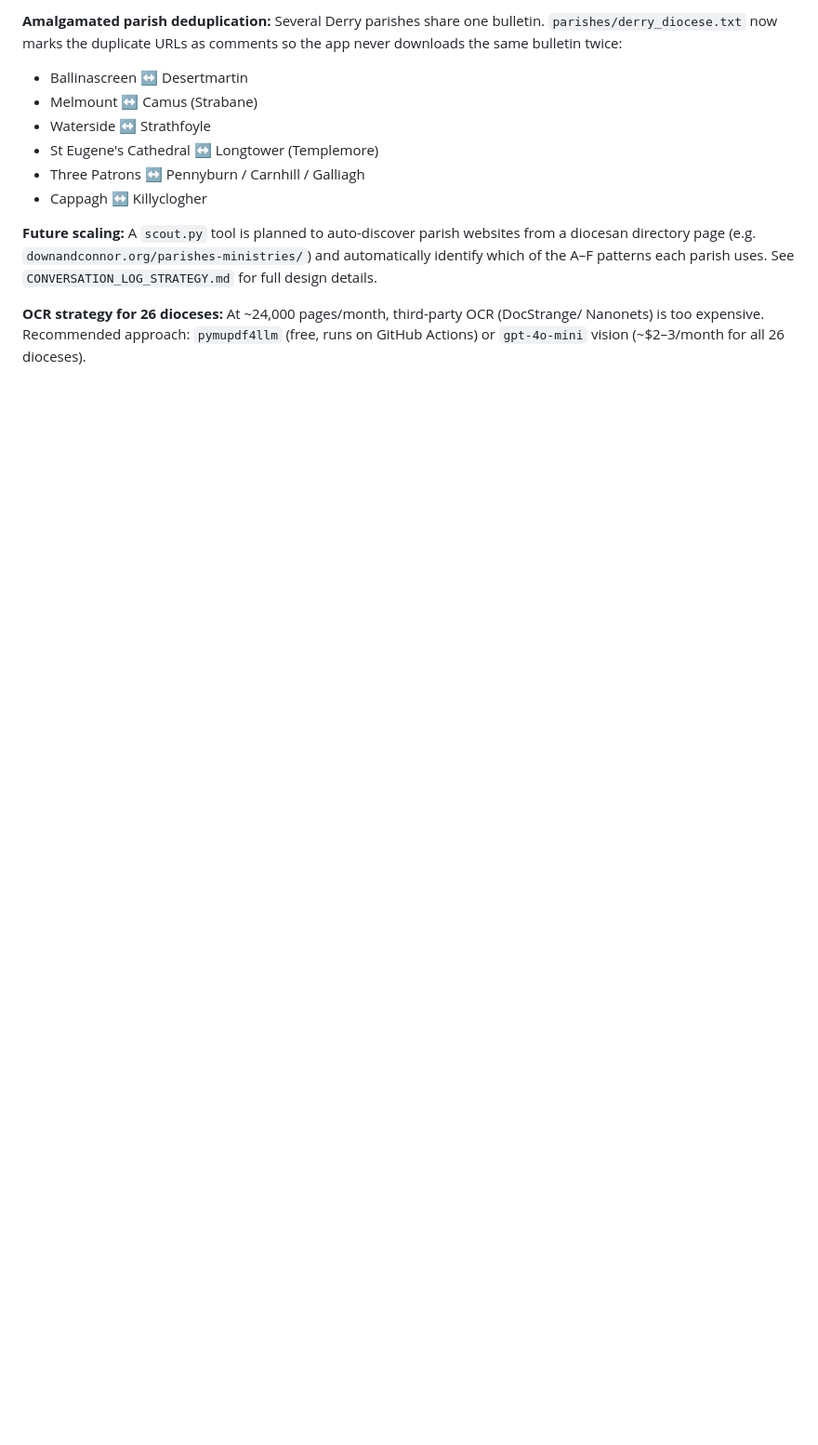
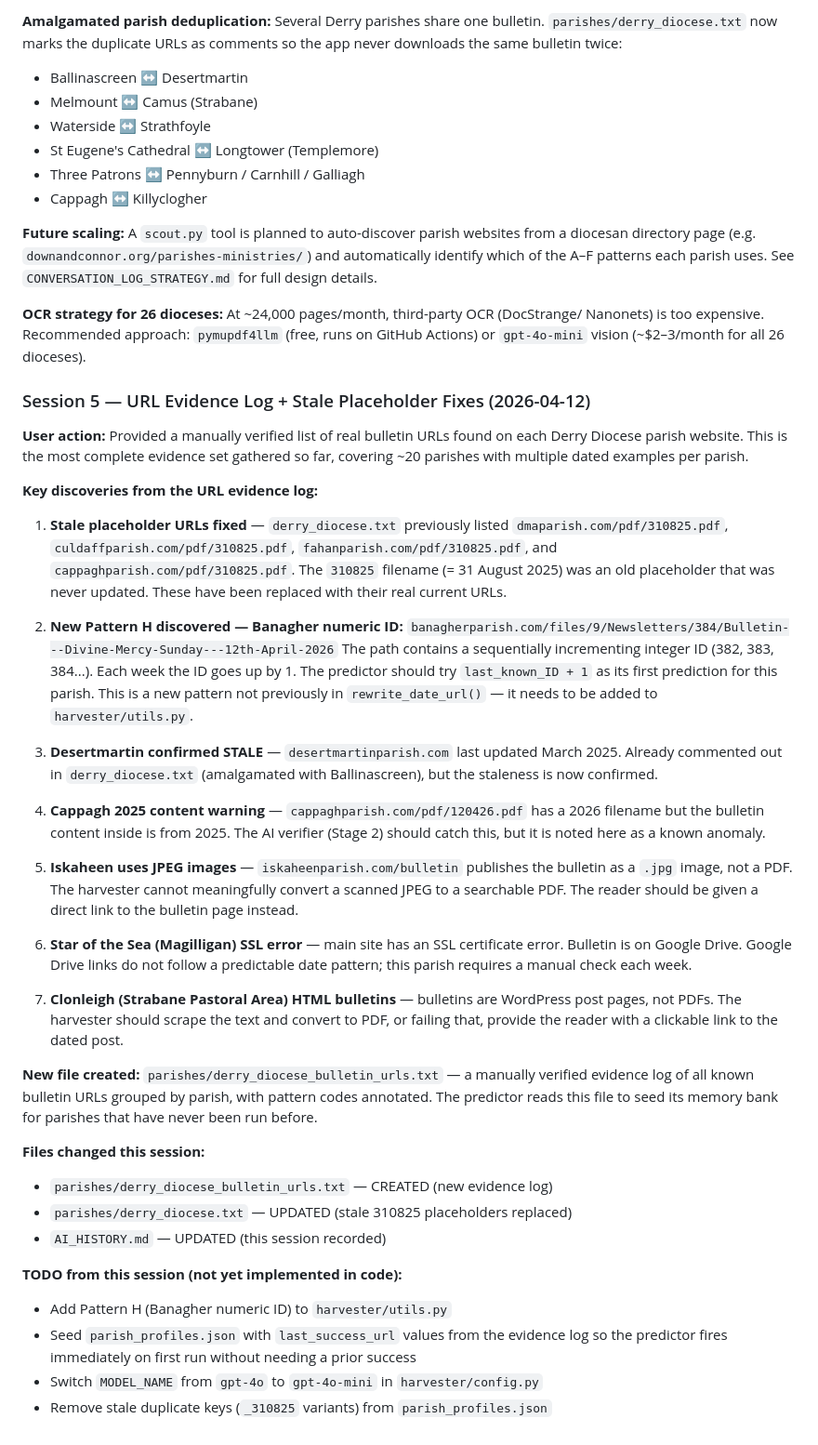
Before and after one commit to Frankytyrone/parish_harvester, a Markdown page: AI_HISTORY.md, the part around one of its changes. Shown at 93% size. GitHub-like rendering; blank space fills up the shorter version.

Commit message:
Updated AI_HISTORY.md with new rules and conversation log.

```diff
--- a/AI_HISTORY.md
+++ b/AI_HISTORY.md
@@ -170,3 +170,62 @@ automatically identify which of the A–F patterns each parish uses.  See
 **OCR strategy for 26 dioceses:** At ~24,000 pages/month, third-party OCR (DocStrange/
 Nanonets) is too expensive.  Recommended approach: `pymupdf4llm` (free, runs on
 GitHub Actions) or `gpt-4o-mini` vision (~$2–3/month for all 26 dioceses).
+
+### Session 5 — URL Evidence Log + Stale Placeholder Fixes (2026-04-12)
+
+**User action:** Provided a manually verified list of real bulletin URLs found on
+each Derry Diocese parish website.  This is the most complete evidence set gathered
+so far, covering ~20 parishes with multiple dated examples per parish.
+
+**Key discoveries from the URL evidence log:**
+
+1. **Stale placeholder URLs fixed** — `derry_diocese.txt` previously listed
+   `dmaparish.com/pdf/310825.pdf`, `culdaffparish.com/pdf/310825.pdf`,
+   `fahanparish.com/pdf/310825.pdf`, and `cappaghparish.com/pdf/310825.pdf`.
+   The `310825` filename (= 31 August 2025) was an old placeholder that was never
+   updated.  These have been replaced with their real current URLs.
+
+2. **New Pattern H discovered — Banagher numeric ID:**
+   `banagherparish.com/files/9/Newsletters/384/Bulletin---Divine-Mercy-Sunday---12th-April-2026`
+   The path contains a sequentially incrementing integer ID (382, 383, 384...).
+   Each week the ID goes up by 1.  The predictor should try `last_known_ID + 1`
+   as its first prediction for this parish.  This is a new pattern not previously
+   in `rewrite_date_url()` — it needs to be added to `harvester/utils.py`.
+
+3. **Desertmartin confirmed STALE** — `desertmartinparish.com` last updated
+   March 2025.  Already commented out in `derry_diocese.txt` (amalgamated with
+   Ballinascreen), but the staleness is now confirmed.
+
+4. **Cappagh 2025 content warning** — `cappaghparish.com/pdf/120426.pdf` has a
+   2026 filename but the bulletin content inside is from 2025.  The AI verifier
+   (Stage 2) should catch this, but it is noted here as a known anomaly.
+
+5. **Iskaheen uses JPEG images** — `iskaheenparish.com/bulletin` publishes the
+   bulletin as a `.jpg` image, not a PDF.  The harvester cannot meaningfully
+   convert a scanned JPEG to a searchable PDF.  The reader should be given a
+   direct link to the bulletin page instead.
+
+6. **Star of the Sea (Magilligan) SSL error** — main site has an SSL certificate
+   error.  Bulletin is on Google Drive.  Google Drive links do not follow a
+   predictable date pattern; this parish requires a manual check each week.
+
+7. **Clonleigh (Strabane Pastoral Area) HTML bulletins** — bulletins are WordPress
+   post pages, not PDFs.  The harvester should scrape the text and convert to PDF,
+   or failing that, provide the reader with a clickable link to the dated post.
+
+**New file created:** `parishes/derry_diocese_bulletin_urls.txt` — a manually
+verified evidence log of all known bulletin URLs grouped by parish, with pattern
+codes annotated.  The predictor reads this file to seed its memory bank for
+parishes that have never been run before.
+
+**Files changed this session:**
+- `parishes/derry_diocese_bulletin_urls.txt` — CREATED (new evidence log)
+- `parishes/derry_diocese.txt` — UPDATED (stale 310825 placeholders replaced)
+- `AI_HISTORY.md` — UPDATED (this session recorded)
+
+**TODO from this session (not yet implemented in code):**
+- Add Pattern H (Banagher numeric ID) to `harvester/utils.py`
+- Seed `parish_profiles.json` with `last_success_url` values from the evidence log
+  so the predictor fires immediately on first run without needing a prior success
+- Switch `MODEL_NAME` from `gpt-4o` to `gpt-4o-mini` in `harvester/config.py`
+- Remove stale duplicate keys (`_310825` variants) from `parish_profiles.json`
```
Also changed, not shown: other parts of AI_HISTORY.md (+1 -1 lines).
